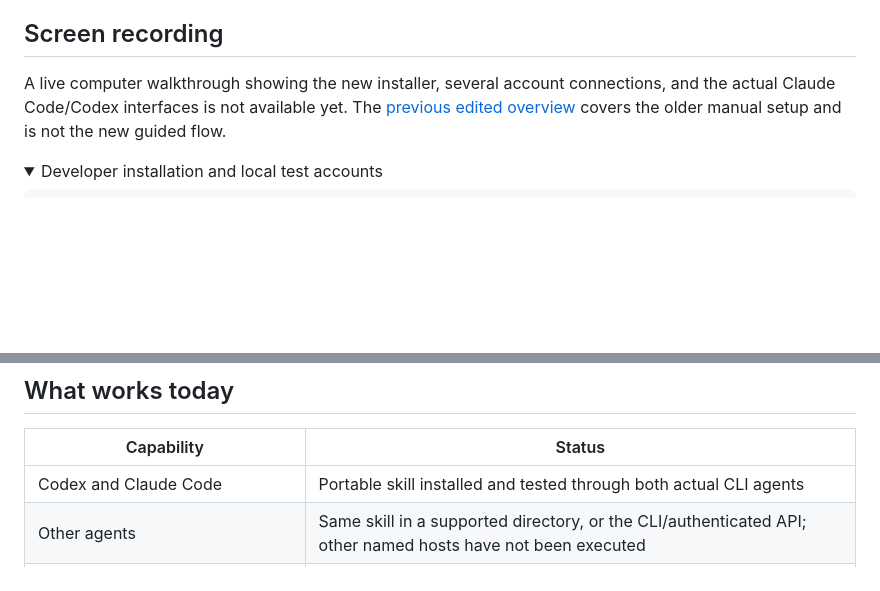
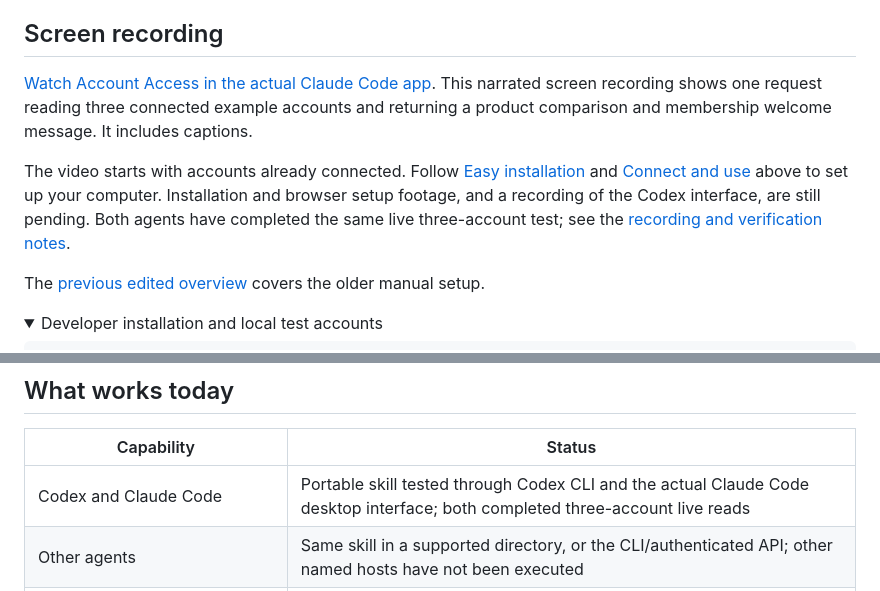
Before and after one commit to fainir/account-access, a Markdown page: README.md, 2 parts joined by grey strips. GitHub-like rendering; folded sections open; blank space fills up the shorter version.

```diff
--- a/README.md
+++ b/README.md
@@ -44,7 +44,11 @@ Use **Manage permissions** to reconnect or revoke access. **Stop Account Access*
 
 ## Screen recording
 
-A live computer walkthrough showing the new installer, several account connections, and the actual Claude Code/Codex interfaces is not available yet. The [previous edited overview](docs/video/legacy-guide.md) covers the older manual setup and is not the new guided flow.
+[Watch Account Access in the actual Claude Code app](https://github.com/fainir/account-access/releases/download/v0.4.0/account-access-claude-code-live.mp4). This narrated screen recording shows one request reading three connected example accounts and returning a product comparison and membership welcome message. It includes captions.
+
+The video starts with accounts already connected. Follow [Easy installation](#easy-installation) and [Connect and use](#connect-and-use) above to set up your computer. Installation and browser setup footage, and a recording of the Codex interface, are still pending. Both agents have completed the same live three-account test; see the [recording and verification notes](docs/video/README.md).
+
+The [previous edited overview](docs/video/legacy-guide.md) covers the older manual setup.
 
 <details>
 <summary>Developer installation and local test accounts</summary>
@@ -90,7 +94,7 @@ The service reuses accepted browser sessions, refreshes eligible OAuth access an
 
 | Capability | Status |
 | --- | --- |
-| Codex and Claude Code | Portable skill installed and tested through both actual CLI agents |
+| Codex and Claude Code | Portable skill tested through Codex CLI and the actual Claude Code desktop interface; both completed three-account live reads |
 | Other agents | Same skill in a supported directory, or the CLI/authenticated API; other named hosts have not been executed |
 | OAuth code + PKCE and renewal | Controlled failure tests and external Duende demo refresh-token rotation |
 | Website email/username + password | Reviewed forms, encrypted sessions and bounded recovery; controlled sites and public demos tested |
```
Also changed, not shown: docs/video/README.md (+20 -4 lines), docs/video/claude-live-preview.jpg (added), 7 other files.
